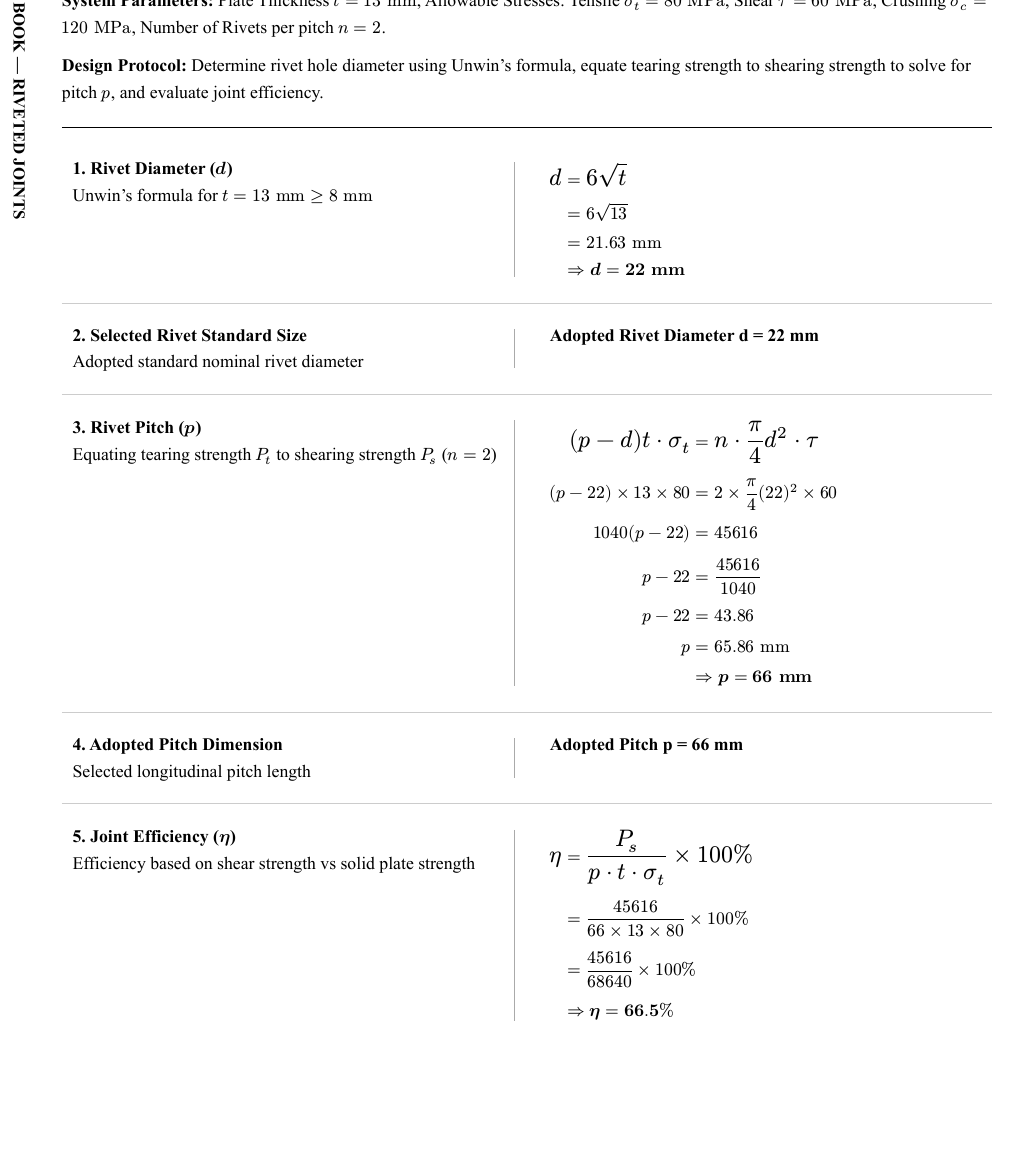
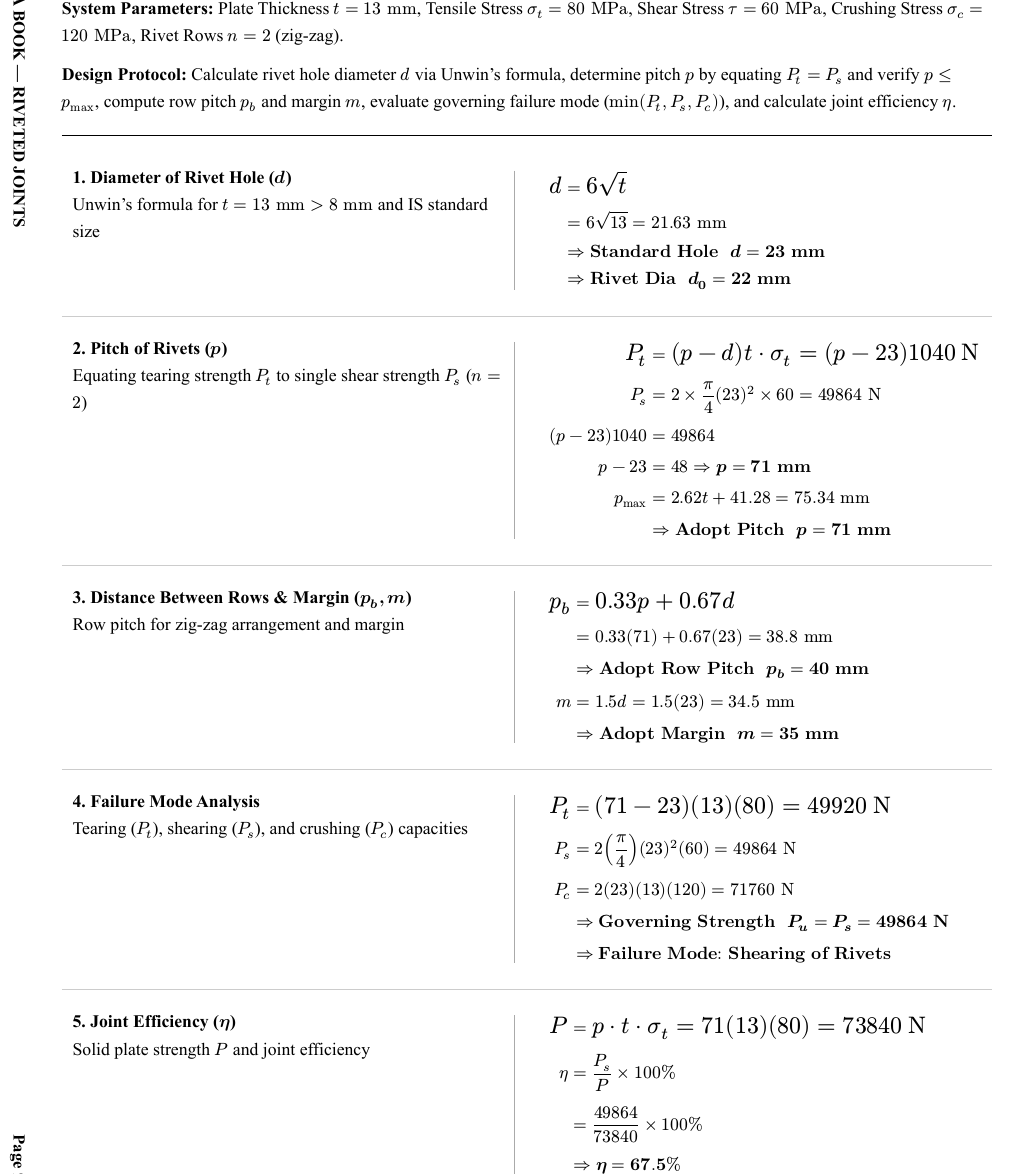
Before and after one commit to onerealti/dme-databook, a Typst document (Riveted Joints/riveted_joints_databook.typ): part of page 7 of 33 before the commit and part of page 9 of 47 after it, cut at the place of the change, the shorter picture padded with empty space. The pictures show the PDF file Riveted Joints/riveted_joints_databook.pdf that the author committed with the source.

Commit message:
fix: riveted joint databooks

```diff
--- a/Riveted Joints/riveted_joints_databook.typ
+++ b/Riveted Joints/riveted_joints_databook.typ
@@ -359,5 +360,5 @@
 #figure-page("3", "DOUBLE RIVETED DOUBLE COVER BUTT JOINT", "Fig 9.22.png", "Fig. 9.22: Double Riveted Double Cover Butt Joint")
 
 // ==========================================
-// SECTION 4: EXAMPLE 9.4
+// SECTION 4: EXAMPLE 9.4 — DOUBLE RIVETED LAP JOINT (ZIG-ZAG)
 // ==========================================
@@ -367,31 +366,20 @@
 #section-heading("4", "DOUBLE RIVETED LAP JOINT — ZIG-ZAG RIVETING")
 
 #section-overview(
-  [*System Parameters:* Plate Thickness $t = 13 "mm"$, Allowable Stresses: Tensile $sigma_t = 80 "MPa"$, Shear $tau = 60 "MPa"$, Crushing $sigma_c = 120 "MPa"$, Number of Rivets per pitch $n = 2$.],
-  [*Design Protocol:* Determine rivet hole diameter using Unwin's formula, equate tearing strength to shearing strength to solve for pitch $p$, and evaluate joint efficiency.]
+  [*System Parameters:* Plate Thickness $t = 13 "mm"$, Tensile Stress $sigma_t = 80 "MPa"$, Shear Stress $tau = 60 "MPa"$, Crushing Stress $sigma_c = 120 "MPa"$, Rivet Rows $n = 2$ (zig-zag).],
+  [*Design Protocol:* Calculate rivet hole diameter $d$ via Unwin's formula, determine pitch $p$ by equating $P_t = P_s$ and verify $p <= p_("max")$, compute row pitch $p_b$ and margin $m$, evaluate governing failure mode ($min(P_t, P_s, P_c)$), and calculate joint efficiency $eta$.]
 )
 
 #item-row(
-  [*1. Rivet Diameter ($d$)* \ Unwin's formula for $t = 13 "mm" >= 8 "mm"$],
+  [*1. Diameter of Rivet Hole ($d$)* \ Unwin's formula for $t = 13 "mm" > 8 "mm"$ and IS standard size],
   [$
     #text(size: 13.5pt)[$d$] &= #text(size: 13.5pt)[$6 sqrt(t)$] \
-    &= 6 sqrt(13) \
-    &= 21.63 "mm" \
-    &=> bold(d = 22 "mm")
+    &= 6 sqrt(13) = 21.63 "mm" \
+    &=> bold("Standard Hole " d = 23 "mm") \
+    &=> bold("Rivet Dia " d_0 = 22 "mm")
   $]
 )
 
 #item-row(
-  [*2. Selected Rivet Standard Size* \ Adopted standard nominal rivet diameter],
-  [*Adopted Rivet Diameter d = 22 mm*]
-)
-
-#item-row(
-  [*3. Rivet Pitch ($p$)* \ Equating tearing strength $P_t$ to shearing strength $P_s$ ($n = 2$)],
+  [*2. Pitch of Rivets ($p$)* \ Equating tearing strength $P_t$ to single shear strength $P_s$ ($n = 2$)],
   [$
-    #text(size: 13.5pt)[$(p - d) t dot sigma_t$] &= #text(size: 13.5pt)[$n dot pi/4 d^2 dot tau$] \
-    (p - 22) times 13 times 80 &= 2 times pi/4 (22)^2 times 60 \
-    1040 (p - 22) &= 45616 \
-    p - 22 &= 45616 / 1040 \
-    p - 22 &= 43.86 \
-    p &= 65.86 "mm" \
@@ -399,11 +388,10 @@
+    (p - 23) 1040 &= 49864 \
+    p - 23 &= 48 => bold(p = 71 "mm") \
+    p_("max") &= 2.62 t + 41.28 = 75.34 "mm" \
+    &=> bold("Adopt Pitch " p = 71 "mm")
   $]
 )
 
 #item-row(
-  [*4. Adopted Pitch Dimension* \ Selected longitudinal pitch length],
-  [*Adopted Pitch p = 66 mm*]
-)
-
-#item-row(
-  [*5. Joint Efficiency ($eta$)* \ Efficiency based on shear strength vs solid plate strength],
+  [*3. Distance Between Rows & Margin ($p_b, m$)* \ Row pitch for zig-zag arrangement and margin],
   [$
@@ -414,6 +399,20 @@
+    &= 0.33 (71) + 0.67 (23) = 38.8 "mm" \
+    &=> bold("Adopt Row Pitch " p_b = 40 "mm") \
+    m &= 1.5 d = 1.5 (23) = 34.5 "mm" \
+    &=> bold("Adopt Margin " m = 35 "mm")
   $]
 )
 
 #item-row(
-  [*Design Output*],
-  [*Zig-zag Lap Joint: Rivet Diameter d = 22 mm | Pitch p = 66 mm | Efficiency eta = 66.5%*]
+  [*4. Failure Mode Analysis* \ Tearing ($P_t$), shearing ($P_s$), and crushing ($P_c$) capacities],
+  [$
+    #text(size: 13.5pt)[$P_t$] &= #text(size: 13.5pt)[$(71 - 23) (13) (80) = 49920 "N"$] \
+    P_s &= 2 (pi/4) (23)^2 (60) = 49864 "N" \
+    P_c &= 2 (23) (13) (120) = 71760 "N" \
+    &=> bold("Governing Strength " P_u = P_s = 49864 "N") \
+    &=> bold("Failure Mode: Shearing of Rivets")
+  $]
+)
+
+#item-row(
+  [*5. Joint Efficiency ($eta$)* \ Solid plate strength $P$ and joint efficiency],
@@ -420,3 +427,6 @@
+#item-row(
+  [*Design Output Summary*],
+  [*Rivet Hole d = 23 mm | Pitch p = 71 mm | Row Pitch pb = 40 mm | Margin m = 35 mm | Failure: Shearing | Efficiency eta = 67.5%*]
 )
 
 #figure-page("4", "DOUBLE RIVETED LAP JOINT (ZIG-ZAG)", "Fig 9.23.png", "Fig. 9.23: Double Riveted Lap Joint with Zig-Zag Riveting")
```
Also changed, not shown: SKILL.md (+20 -6 lines), .agents/AGENTS.md, .agents/skills/dme-databook-author/SKILL.md, Riveted Joints/riveted_joints_databook.pdf, Riveted Joints/riveted_joints_databook.typ (33 more changed lines).
